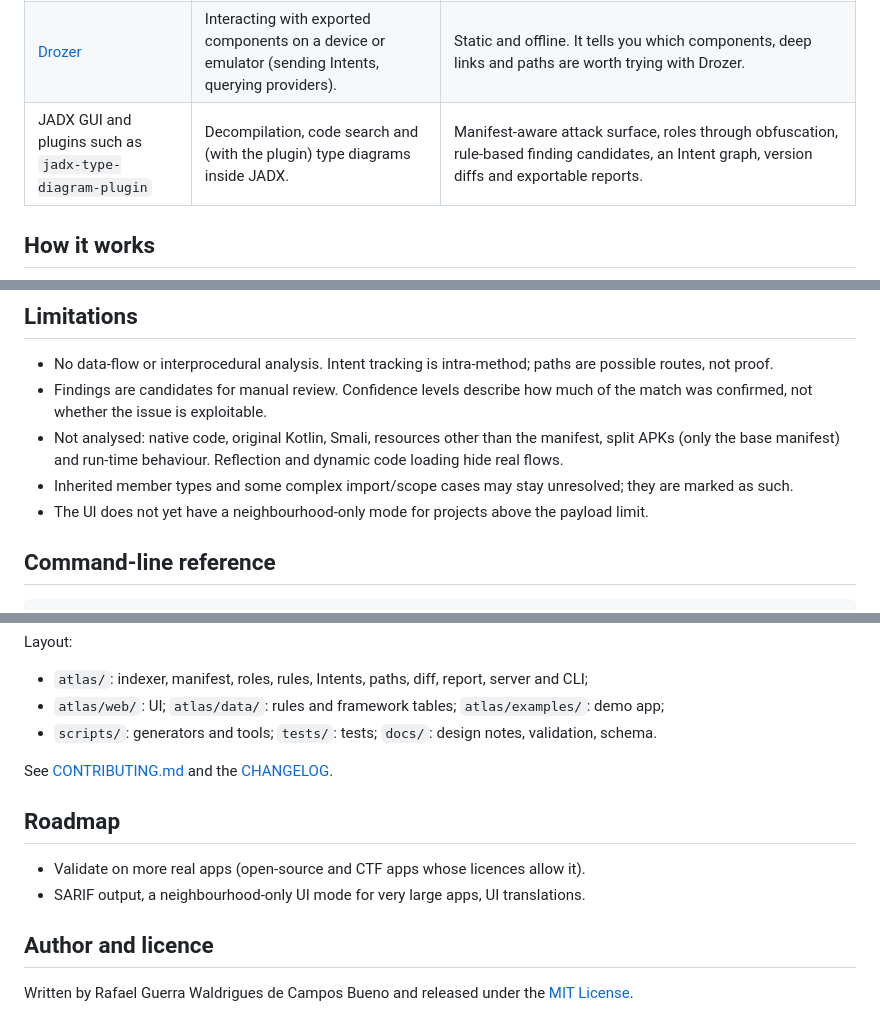
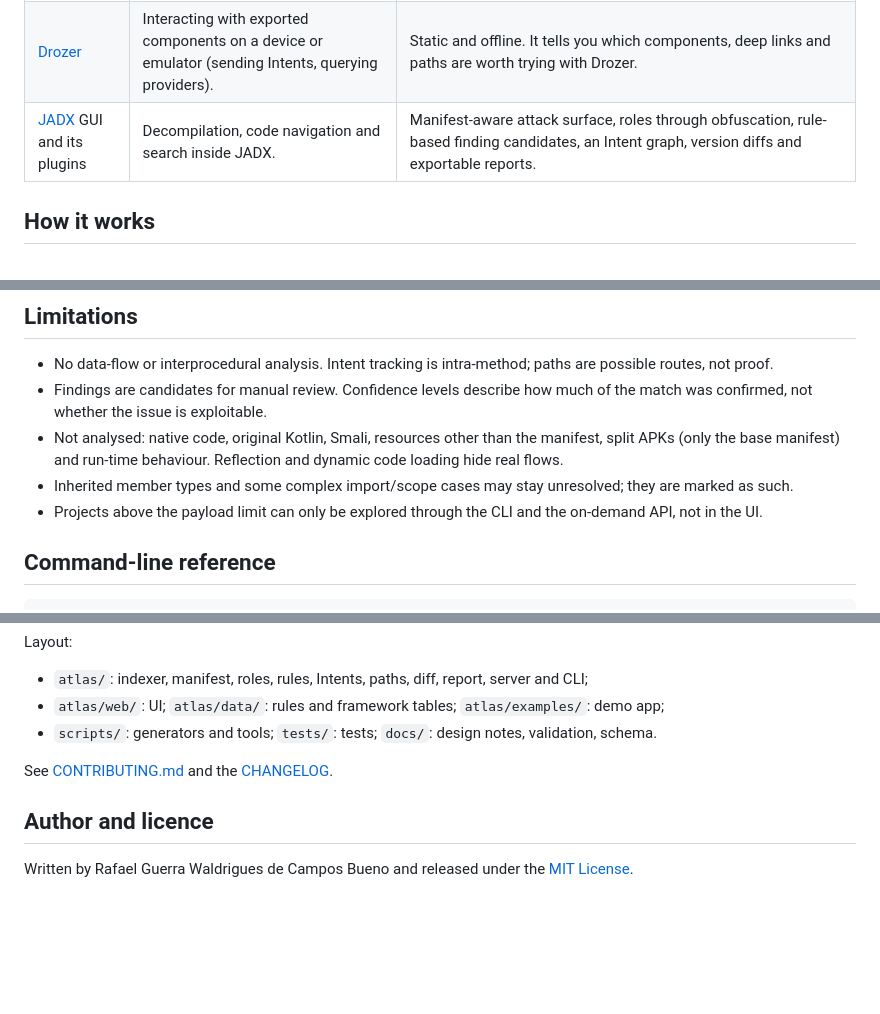
Before and after one commit to Rafawaldrigues/jadx-atlas, a Markdown page: README.md, 3 parts joined by grey strips. Drawn GitHub-style; blank space fills up the shorter version.

Commit message:
docs: remove the roadmap and describe current limitations as they are

```diff
--- a/README.md
+++ b/README.md
@@ -42,7 +42,7 @@ Atlas complements these tools rather than replacing them:
 |---|---|---|
 | [MobSF](https://github.com/MobSF/Mobile-Security-Framework-MobSF) | All-in-one static and dynamic analysis with a broad set of checks and reports, starting from the APK. | A navigable map of the decompiled code: findings tied to inheritance roles, Intent edges and paths from the exposed entry, with explicit confidence levels. Lightweight: works from an existing JADX export, no services to run. |
 | [Drozer](https://github.com/WithSecureLabs/drozer) | Interacting with exported components on a device or emulator (sending Intents, querying providers). | Static and offline. It tells you which components, deep links and paths are worth trying with Drozer. |
-| JADX GUI and plugins such as `jadx-type-diagram-plugin` | Decompilation, code search and (with the plugin) type diagrams inside JADX. | Manifest-aware attack surface, roles through obfuscation, rule-based finding candidates, an Intent graph, version diffs and exportable reports. |
+| [JADX](https://github.com/skylot/jadx) GUI and its plugins | Decompilation, code navigation and search inside JADX. | Manifest-aware attack surface, roles through obfuscation, rule-based finding candidates, an Intent graph, version diffs and exportable reports. |
 
 ## How it works
 
@@ -198,7 +198,7 @@ the browser; the CLI and the on-demand API (`/api/list`, `/api/neighbors`, `/api
 - Not analysed: native code, original Kotlin, Smali, resources other than the manifest, split APKs (only
   the base manifest) and run-time behaviour. Reflection and dynamic code loading hide real flows.
 - Inherited member types and some complex import/scope cases may stay unresolved; they are marked as such.
-- The UI does not yet have a neighbourhood-only mode for projects above the payload limit.
+- Projects above the payload limit can only be explored through the CLI and the on-demand API, not in the UI.
 
 ## Command-line reference
 
@@ -235,11 +235,6 @@ Layout:
 
 See [CONTRIBUTING.md](CONTRIBUTING.md) and the [CHANGELOG](CHANGELOG.md).
 
-## Roadmap
-
-- Validate on more real apps (open-source and CTF apps whose licences allow it).
-- SARIF output, a neighbourhood-only UI mode for very large apps, UI translations.
-
 ## Author and licence
 
 Written by Rafael Guerra Waldrigues de Campos Bueno and released under the [MIT License](LICENSE).
```
Also changed, not shown: docs/DESIGN.md (+3 -3 lines), docs/VALIDATION.md (+1 -1 lines).
